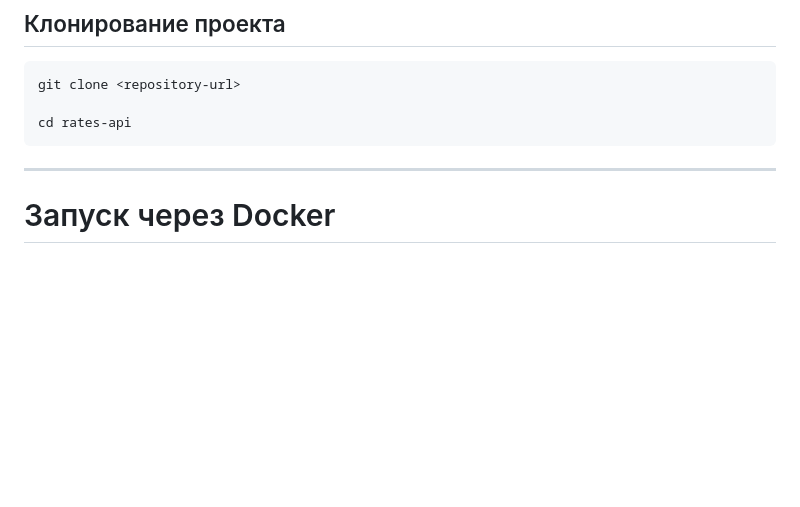
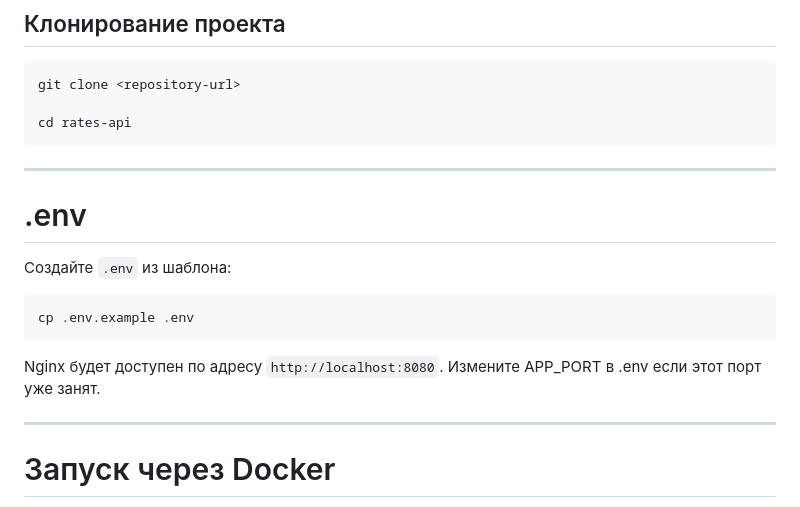
Before and after one commit to FollG/rates-api, a Markdown page: README.md, the part around the change. Rendered like a GitHub page; blank space fills up the shorter version.

````diff
--- a/README.md
+++ b/README.md
@@ -86,6 +86,18 @@ git clone <repository-url>
 
 cd rates-api
 ```
+
+---
+
+# .env
+
+Создайте `.env` из шаблона:
+
+   ```sh
+   cp .env.example .env
+   ```
+
+Nginx будет доступен по адресу `http://localhost:8080`. Измените APP_PORT в .env если этот порт уже занят.
 
 ---
 
````
